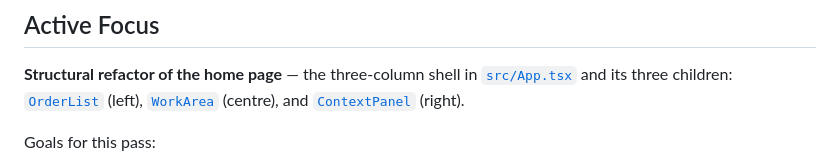
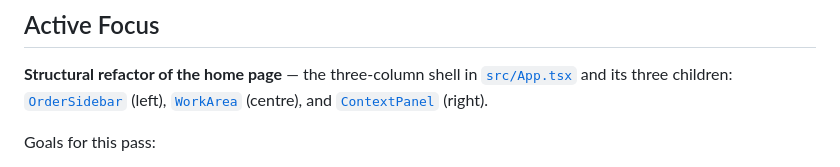
Before and after one commit to Grupo-Ure/print-and-more, a Markdown page: current_state.md, the part around the change. Rendered like a GitHub page.

```diff
--- a/current_state.md
+++ b/current_state.md
@@ -25,7 +25,7 @@ workstream.
 
 **Structural refactor of the home page** — the three-column shell in
 [`src/App.tsx`](src/App.tsx) and its three children:
-[`OrderList`](src/components/OrderList.tsx) (left),
+[`OrderSidebar`](src/components/OrderSidebar.tsx) (left),
 [`WorkArea`](src/components/WorkArea.tsx) (centre), and
 [`ContextPanel`](src/components/ContextPanel.tsx) (right).
 
```
